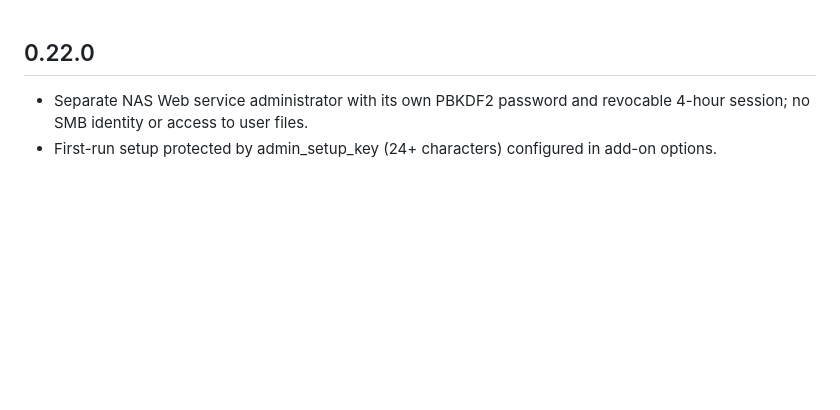
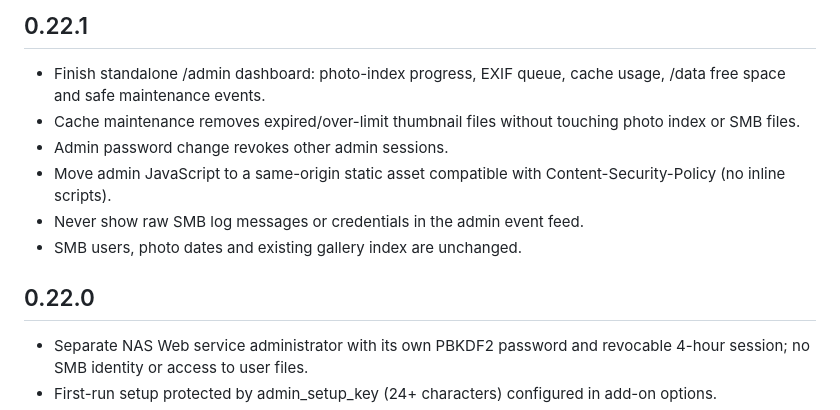
Before and after one commit to WWWorm92/nas-web-addon, a Markdown page: nas_web/CHANGELOG.md, the part around the change. Rendered like a GitHub page; blank space fills up the shorter version.

Commit message:
Document completed admin dashboard and security improvements

```diff
--- a/nas_web/CHANGELOG.md
+++ b/nas_web/CHANGELOG.md
@@ -1,3 +1,12 @@
+## 0.22.1
+
+- Finish standalone /admin dashboard: photo-index progress, EXIF queue, cache usage, /data free space and safe maintenance events.
+- Cache maintenance removes expired/over-limit thumbnail files without touching photo index or SMB files.
+- Admin password change revokes other admin sessions.
+- Move admin JavaScript to a same-origin static asset compatible with Content-Security-Policy (no inline scripts).
+- Never show raw SMB log messages or credentials in the admin event feed.
+- SMB users, photo dates and existing gallery index are unchanged.
+
 ## 0.22.0
 
 - Separate NAS Web service administrator with its own PBKDF2 password and revocable 4-hour session; no SMB identity or access to user files.
```
